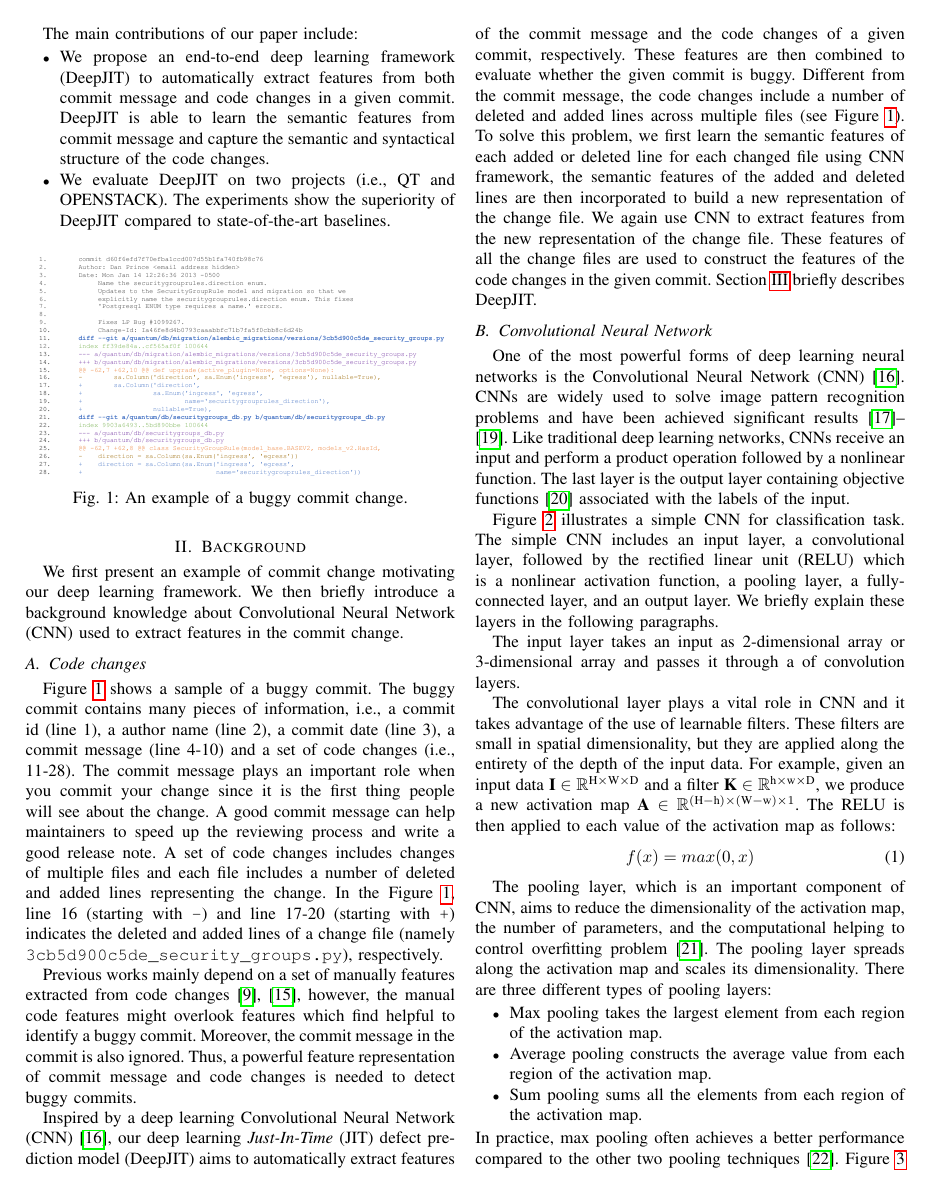
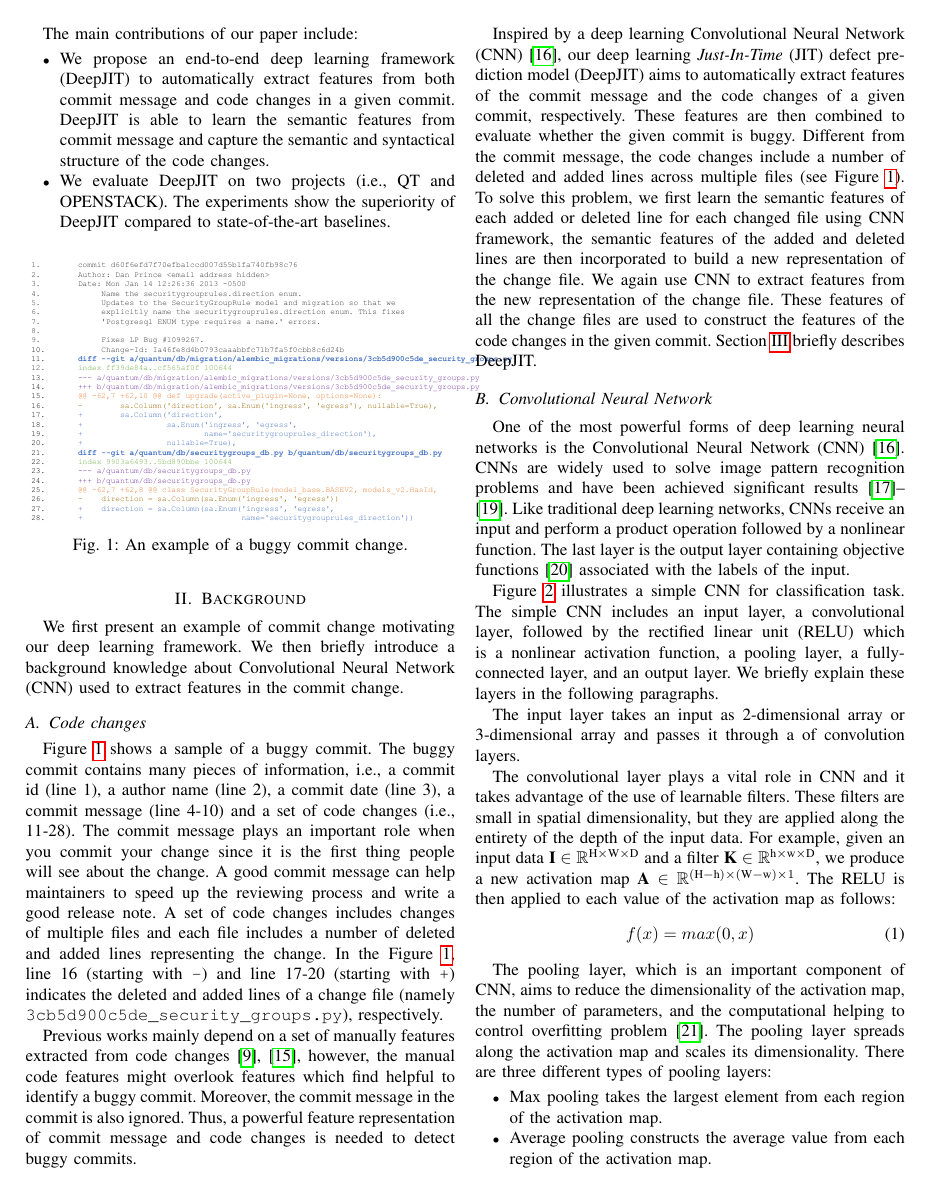
Before and after one commit to hvdthong/Just-in-time-DF-paper, a LaTeX paper (main_ieee.tex, which reads motivation.tex): page 2 of 11. Compiled offline with pdfLaTeX; a missing font is replaced by an installed copy or a similar font; a LaTeX package or settings file that is missing is left out.

Commit message:
Updates from ShareLaTeX

```diff
--- a/motivation.tex
+++ b/motivation.tex
@@ -1,6 +1,6 @@
 \begin{figure}[ht]
 \center
-\includegraphics[scale=0.16]{figs/example.pdf}
+\includegraphics[scale=0.19]{figs/example.pdf}
 \caption{An example of a buggy commit change.}
 \label{fig:example}
 \end{figure}
```
